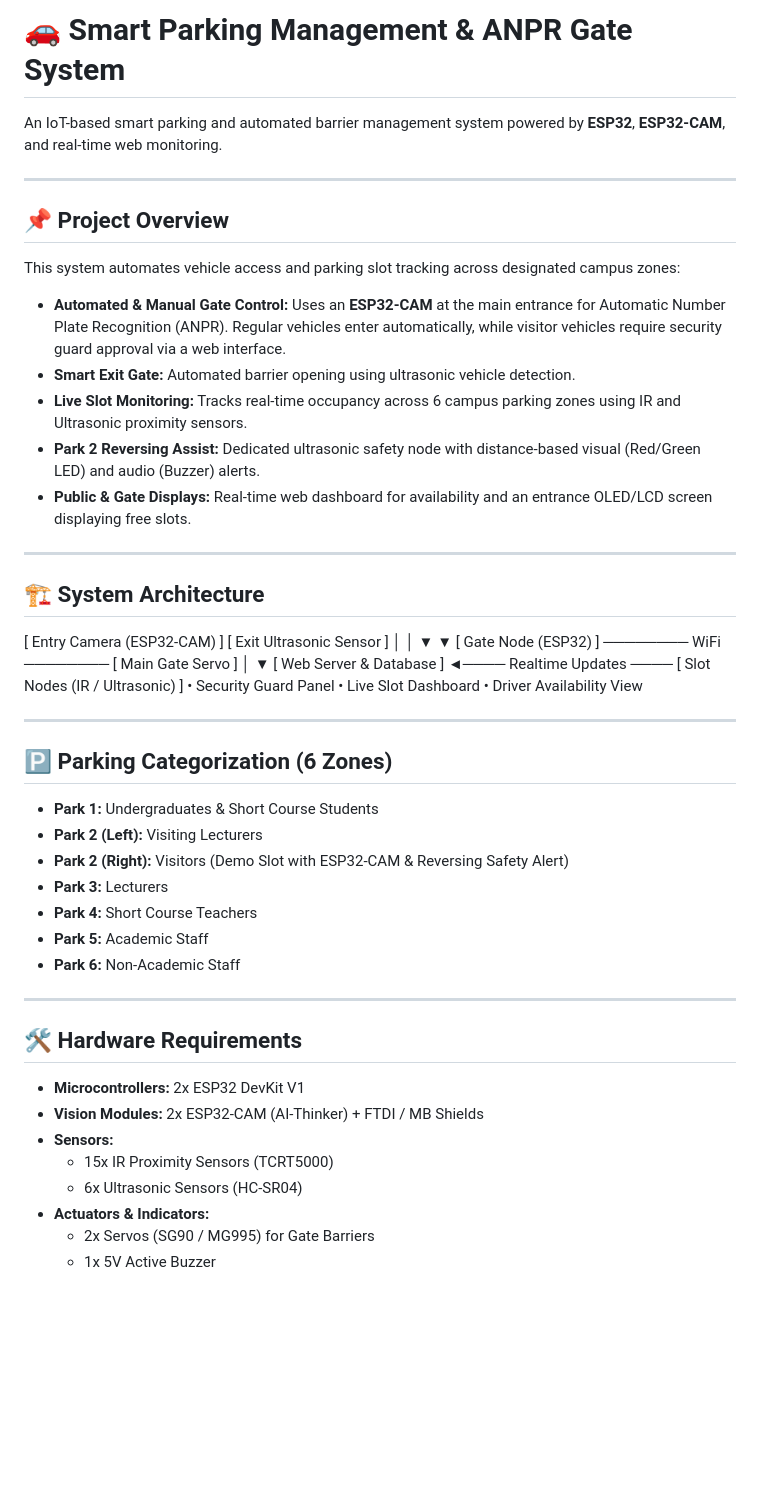
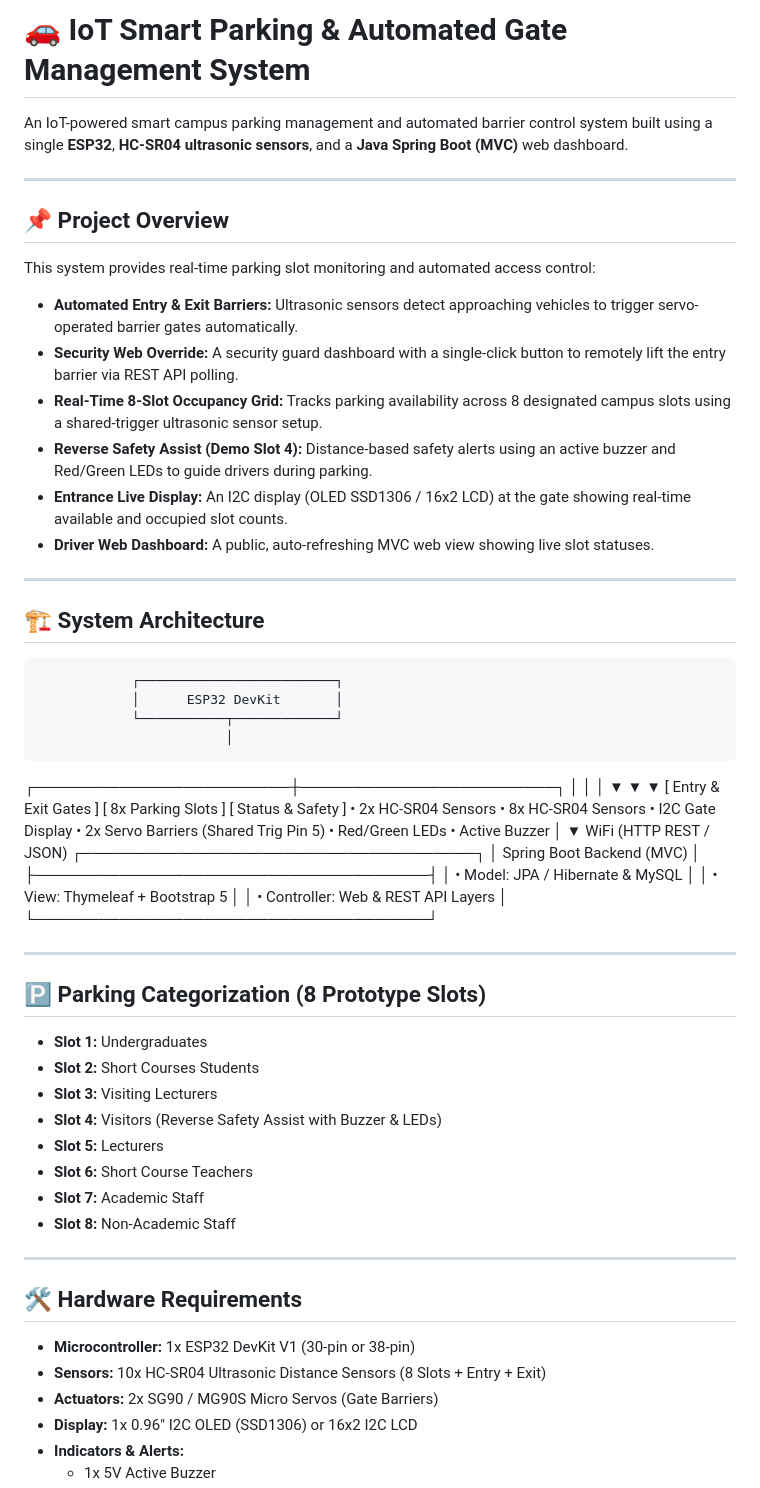
Before and after one commit to anupama-grero/Smart-Parking-System, a Markdown page: README.md, the part around one of its changes. GitHub-like rendering; blank space fills up the shorter version.

```diff
--- a/README.md
+++ b/README.md
@@ -1,51 +1,62 @@
-# 🚗 Smart Parking Management & ANPR Gate System
+# 🚗 IoT Smart Parking & Automated Gate Management System
 
-An IoT-based smart parking and automated barrier management system powered by **ESP32**, **ESP32-CAM**, and real-time web monitoring.
+An IoT-powered smart campus parking management and automated barrier control system built using a single **ESP32**, **HC-SR04 ultrasonic sensors**, and a **Java Spring Boot (MVC)** web dashboard.
 
 ---
 
 ## 📌 Project Overview
-This system automates vehicle access and parking slot tracking across designated campus zones:
-* **Automated & Manual Gate Control:** Uses an **ESP32-CAM** at the main entrance for Automatic Number Plate Recognition (ANPR). Regular vehicles enter automatically, while visitor vehicles require security guard approval via a web interface.
-* **Smart Exit Gate:** Automated barrier opening using ultrasonic vehicle detection.
-* **Live Slot Monitoring:** Tracks real-time occupancy across 6 campus parking zones using IR and Ultrasonic proximity sensors.
-* **Park 2 Reversing Assist:** Dedicated ultrasonic safety node with distance-based visual (Red/Green LED) and audio (Buzzer) alerts.
-* **Public & Gate Displays:** Real-time web dashboard for availability and an entrance OLED/LCD screen displaying free slots.
+This system provides real-time parking slot monitoring and automated access control:
+* **Automated Entry & Exit Barriers:** Ultrasonic sensors detect approaching vehicles to trigger servo-operated barrier gates automatically.
+* **Security Web Override:** A security guard dashboard with a single-click button to remotely lift the entry barrier via REST API polling.
+* **Real-Time 8-Slot Occupancy Grid:** Tracks parking availability across 8 designated campus slots using a shared-trigger ultrasonic sensor setup.
+* **Reverse Safety Assist (Demo Slot 4):** Distance-based safety alerts using an active buzzer and Red/Green LEDs to guide drivers during parking.
+* **Entrance Live Display:** An I2C display (OLED SSD1306 / 16x2 LCD) at the gate showing real-time available and occupied slot counts.
+* **Driver Web Dashboard:** A public, auto-refreshing MVC web view showing live slot statuses.
 
 ---
 
 ## 🏗️ System Architecture
 
-[ Entry Camera (ESP32-CAM) ]             [ Exit Ultrasonic Sensor ]
-│                                        │
-▼                                        ▼
-[ Gate Node (ESP32) ] ──────── WiFi ──────── [ Main Gate Servo ]
+                ┌─────────────────────────┐
+                │      ESP32 DevKit       │
+                └───────────┬─────────────┘
+                            │
+   ┌────────────────────────┼────────────────────────┐
+   │                        │                        │
+   ▼                        ▼                        ▼
+[ Entry & Exit Gates ]    [ 8x Parking Slots ]    [ Status & Safety ]
+• 2x HC-SR04 Sensors      • 8x HC-SR04 Sensors    • I2C Gate Display
+• 2x Servo Barriers       (Shared Trig Pin 5)     • Red/Green LEDs
+• Active Buzzer
 │
-▼
-[ Web Server & Database ] ◄──── Realtime Updates ──── [ Slot Nodes (IR / Ultrasonic) ]
-• Security Guard Panel
-• Live Slot Dashboard
-• Driver Availability View
+▼ WiFi (HTTP REST / JSON)
+┌─────────────────────────────────────┐
+│      Spring Boot Backend (MVC)      │
+├─────────────────────────────────────┤
+│ • Model: JPA / Hibernate & MySQL    │
+│ • View: Thymeleaf + Bootstrap 5     │
+│ • Controller: Web & REST API Layers │
+└─────────────────────────────────────┘
+
 
 ---
 
-## 🅿️ Parking Categorization (6 Zones)
-* **Park 1:** Undergraduates & Short Course Students
-* **Park 2 (Left):** Visiting Lecturers
-* **Park 2 (Right):** Visitors (Demo Slot with ESP32-CAM & Reversing Safety Alert)
-* **Park 3:** Lecturers
-* **Park 4:** Short Course Teachers
-* **Park 5:** Academic Staff
-* **Park 6:** Non-Academic Staff
+## 🅿️ Parking Categorization (8 Prototype Slots)
+* **Slot 1:** Undergraduates
+* **Slot 2:** Short Courses Students
+* **Slot 3:** Visiting Lecturers
+* **Slot 4:** Visitors (Reverse Safety Assist with Buzzer & LEDs)
+* **Slot 5:** Lecturers
+* **Slot 6:** Short Course Teachers
+* **Slot 7:** Academic Staff
+* **Slot 8:** Non-Academic Staff
 
 ---
 
 ## 🛠️ Hardware Requirements
-* **Microcontrollers:** 2x ESP32 DevKit V1
-* **Vision Modules:** 2x ESP32-CAM (AI-Thinker) + FTDI / MB Shields
-* **Sensors:**
-  * 15x IR Proximity Sensors (TCRT5000)
-  * 6x Ultrasonic Sensors (HC-SR04)
-* **Actuators & Indicators:**
-  * 2x Servos (SG90 / MG995) for Gate Barriers
+* **Microcontroller:** 1x ESP32 DevKit V1 (30-pin or 38-pin)
+* **Sensors:** 10x HC-SR04 Ultrasonic Distance Sensors (8 Slots + Entry + Exit)
+* **Actuators:** 2x SG90 / MG90S Micro Servos (Gate Barriers)
+* **Display:** 1x 0.96" I2C OLED (SSD1306) or 16x2 I2C LCD
+* **Indicators & Alerts:**
   * 1x 5V Active Buzzer
```
Also changed, not shown: other parts of README.md (+43 -47 lines).
